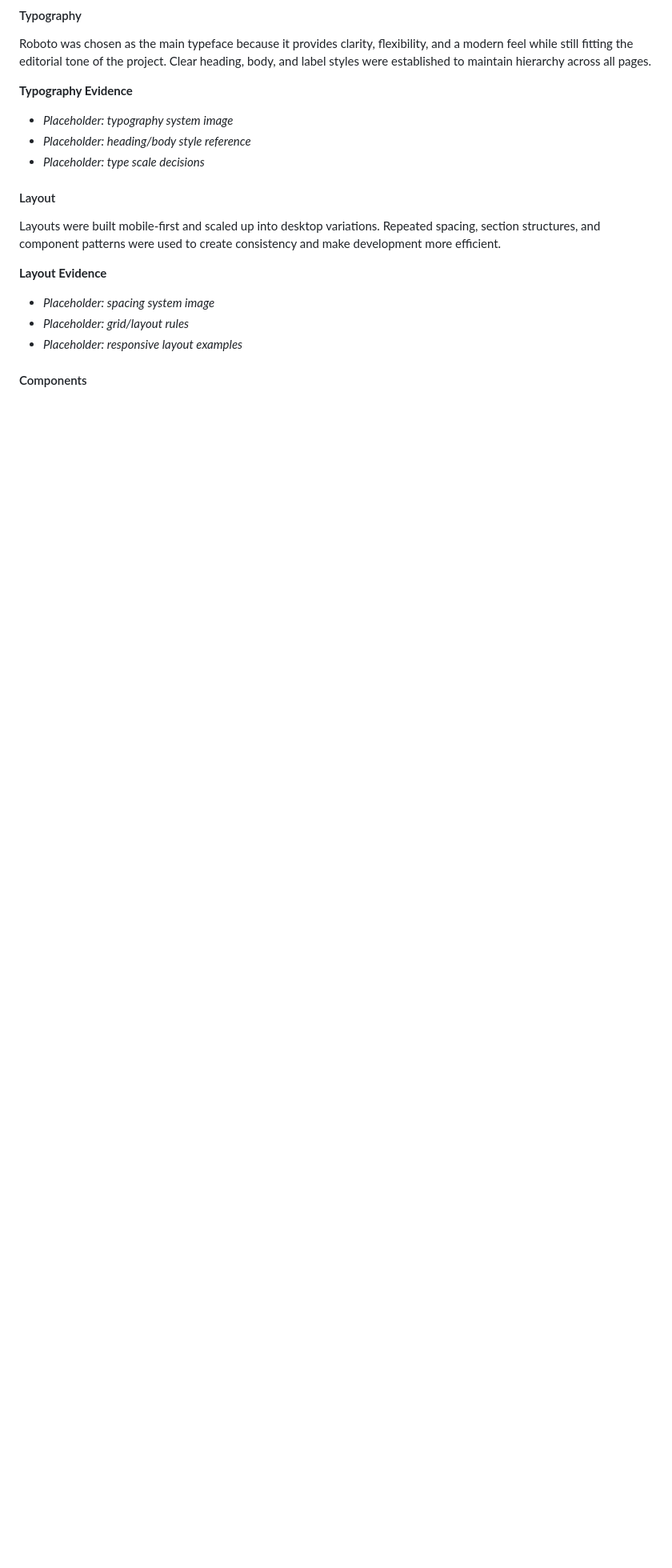
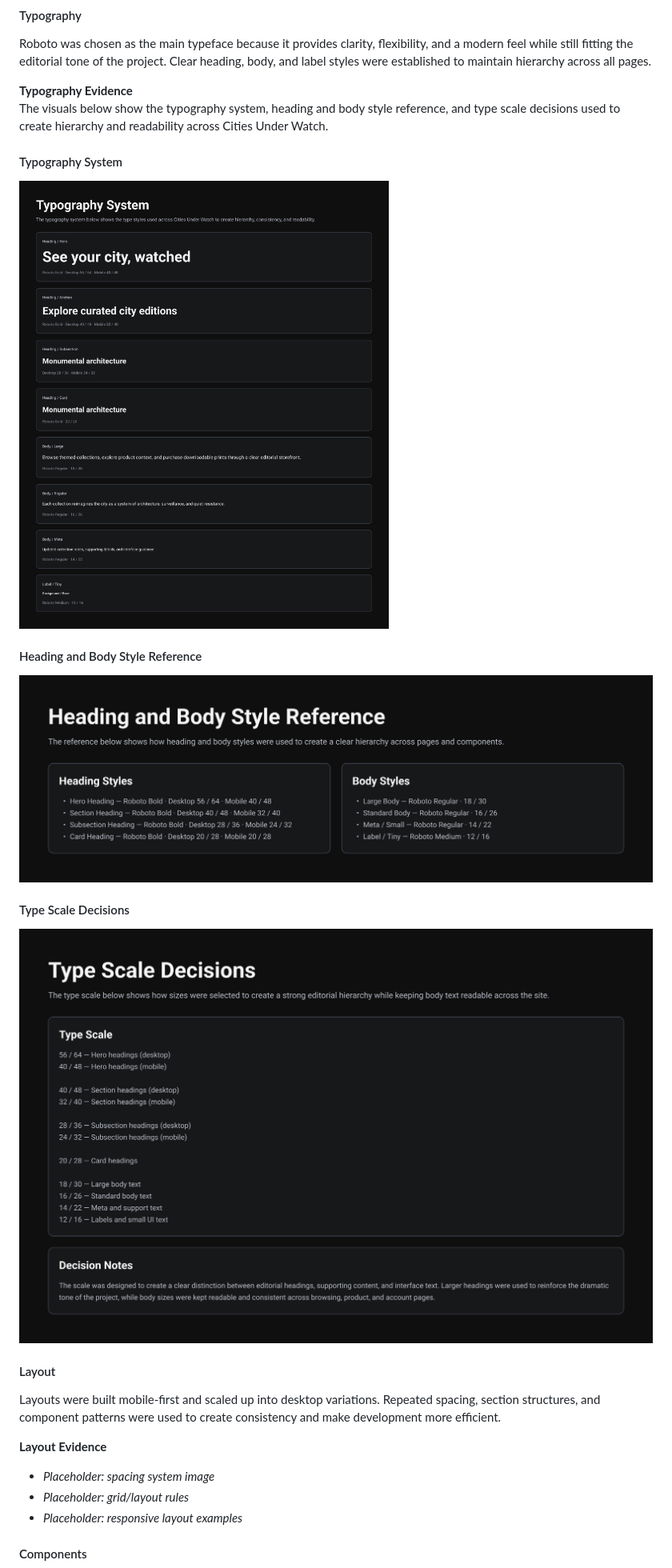
Before and after one commit to creatvie-introvert/cities-under-watch, a Markdown page: README.md, the part around the change. Shown: that part at 80% size. GitHub-like rendering; pictures changed too: documentation/heading-body-reference-evidence.png (added), documentation/type-scale-decisions-evidence.png (added), documentation/typography-system-evidence.png (added); blank space fills up the shorter version.

Commit message:
docs: add typography evidence to README

```diff
--- a/README.md
+++ b/README.md
@@ -233,10 +233,17 @@ The visuals below show the core palette, reusable colour variables, and contrast
 #### Typography
 Roboto was chosen as the main typeface because it provides clarity, flexibility, and a modern feel while still fitting the editorial tone of the project. Clear heading, body, and label styles were established to maintain hierarchy across all pages.
 
-**Typography Evidence**
-- _Placeholder: typography system image_
-- _Placeholder: heading/body style reference_
-- _Placeholder: type scale decisions_
+**Typography Evidence**<br>
+The visuals below show the typography system, heading and body style reference, and type scale decisions used to create hierarchy and readability across Cities Under Watch.
+
+#### Typography System
+![Typography System Evidence](documentation/typography-system-evidence.png)
+
+#### Heading and Body Style Reference
+![Heading and Body Style Reference](documentation/heading-body-reference-evidence.png)
+
+#### Type Scale Decisions
+![Type Scale Decisions Evidence](documentation/type-scale-decisions-evidence.png)
 
 #### Layout
 Layouts were built mobile-first and scaled up into desktop variations. Repeated spacing, section structures, and component patterns were used to create consistency and make development more efficient.
```
